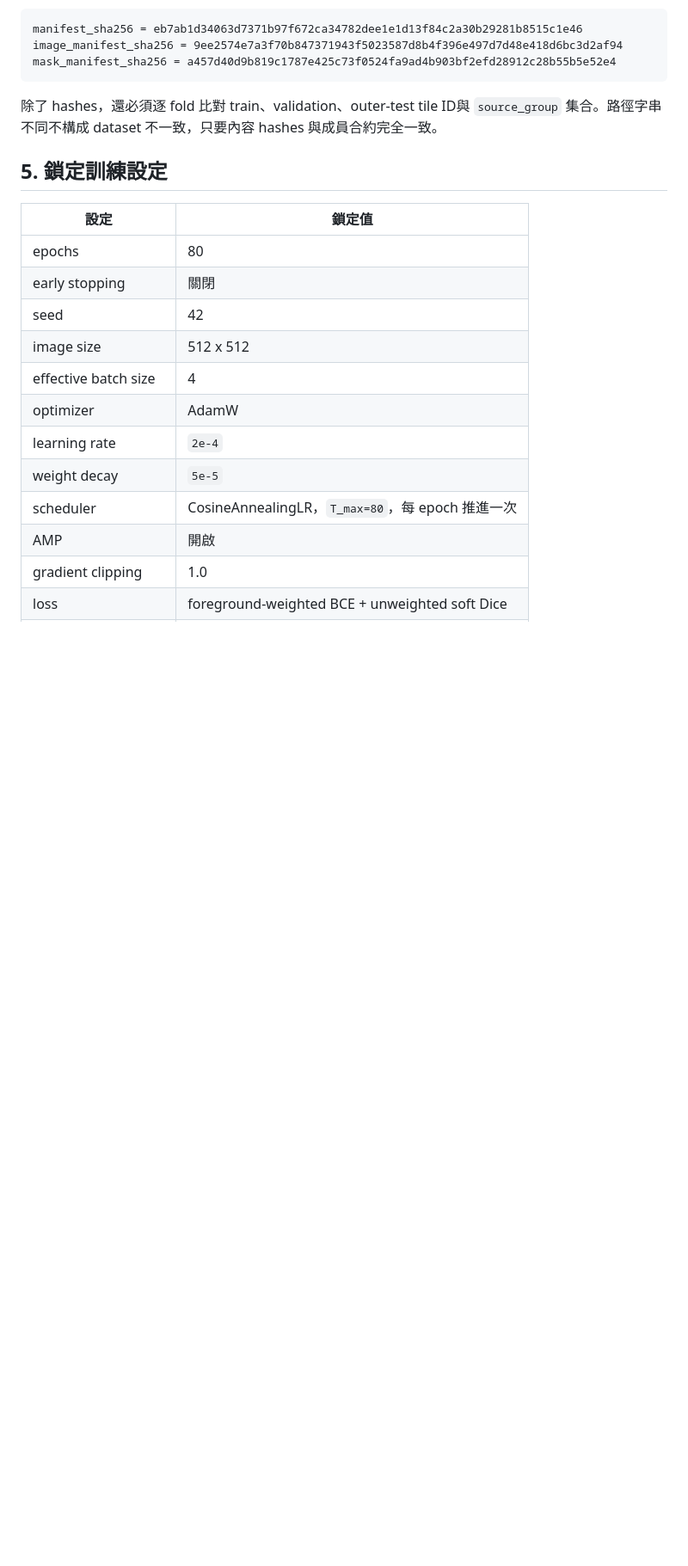
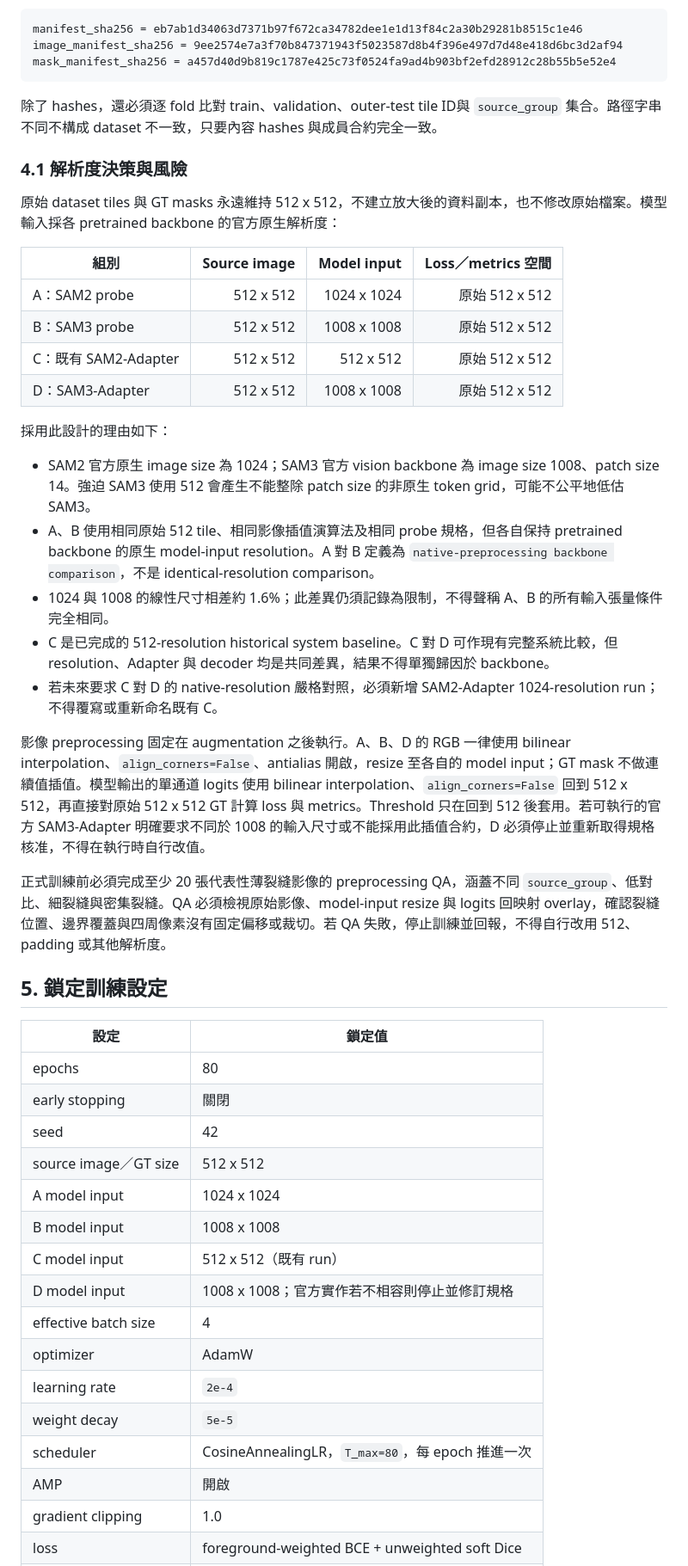
Before and after one commit to jjack5422/Heritage_Deterioration, a Markdown page: sam3_adapter/spec.md, the part around one of its changes. Shown at 86% size. Rendered like a GitHub page; blank space fills up the shorter version.

Commit message:
docs: define native input resolution protocol

```diff
--- a/sam3_adapter/spec.md
+++ b/sam3_adapter/spec.md
@@ -86,6 +86,29 @@ mask_manifest_sha256 = a457d40d9b819c1787e425c73f0524fa9ad4b903bf2efd28912c28b55
 
 除了 hashes，還必須逐 fold 比對 train、validation、outer-test tile ID與 `source_group` 集合。路徑字串不同不構成 dataset 不一致，只要內容 hashes 與成員合約完全一致。
 
+### 4.1 解析度決策與風險
+
+原始 dataset tiles 與 GT masks 永遠維持 512 x 512，不建立放大後的資料副本，也不修改原始檔案。模型輸入採各 pretrained backbone 的官方原生解析度：
+
+| 組別 | Source image | Model input | Loss／metrics 空間 |
+|---|---:|---:|---:|
+| A：SAM2 probe | 512 x 512 | 1024 x 1024 | 原始 512 x 512 |
+| B：SAM3 probe | 512 x 512 | 1008 x 1008 | 原始 512 x 512 |
+| C：既有 SAM2-Adapter | 512 x 512 | 512 x 512 | 原始 512 x 512 |
+| D：SAM3-Adapter | 512 x 512 | 1008 x 1008 | 原始 512 x 512 |
+
+採用此設計的理由如下：
+
+- SAM2 官方原生 image size 為 1024；SAM3 官方 vision backbone 為 image size 1008、patch size 14。強迫 SAM3 使用 512 會產生不能整除 patch size 的非原生 token grid，可能不公平地低估 SAM3。
+- A、B 使用相同原始 512 tile、相同影像插值演算法及相同 probe 規格，但各自保持 pretrained backbone 的原生 model-input resolution。A 對 B 定義為 `native-preprocessing backbone comparison`，不是 identical-resolution comparison。
+- 1024 與 1008 的線性尺寸相差約 1.6%；此差異仍須記錄為限制，不得聲稱 A、B 的所有輸入張量條件完全相同。
+- C 是已完成的 512-resolution historical system baseline。C 對 D 可作現有完整系統比較，但 resolution、Adapter 與 decoder 均是共同差異，結果不得單獨歸因於 backbone。
+- 若未來要求 C 對 D 的 native-resolution 嚴格對照，必須新增 SAM2-Adapter 1024-resolution run；不得覆寫或重新命名既有 C。
+
+影像 preprocessing 固定在 augmentation 之後執行。A、B、D 的 RGB 一律使用 bilinear interpolation、`align_corners=False`、antialias 開啟，resize 至各自的 model input；GT mask 不做連續值插值。模型輸出的單通道 logits 使用 bilinear interpolation、`align_corners=False` 回到 512 x 512，再直接對原始 512 x 512 GT 計算 loss 與 metrics。Threshold 只在回到 512 後套用。若可執行的官方 SAM3-Adapter 明確要求不同於 1008 的輸入尺寸或不能採用此插值合約，D 必須停止並重新取得規格核准，不得在執行時自行改值。
+
+正式訓練前必須完成至少 20 張代表性薄裂縫影像的 preprocessing QA，涵蓋不同 `source_group`、低對比、細裂縫與密集裂縫。QA 必須檢視原始影像、model-input resize 與 logits 回映射 overlay，確認裂縫位置、邊界覆蓋與四周像素沒有固定偏移或裁切。若 QA 失敗，停止訓練並回報，不得自行改用 512、padding 或其他解析度。
+
 ## 5. 鎖定訓練設定
 
 | 設定 | 鎖定值 |
@@ -93,7 +116,11 @@ mask_manifest_sha256 = a457d40d9b819c1787e425c73f0524fa9ad4b903bf2efd28912c28b55
 | epochs | 80 |
 | early stopping | 關閉 |
 | seed | 42 |
-| image size | 512 x 512 |
+| source image／GT size | 512 x 512 |
+| A model input | 1024 x 1024 |
+| B model input | 1008 x 1008 |
+| C model input | 512 x 512（既有 run） |
+| D model input | 1008 x 1008；官方實作若不相容則停止並修訂規格 |
 | effective batch size | 4 |
 | optimizer | AdamW |
 | learning rate | `2e-4` |
```
Also changed, not shown: other parts of sam3_adapter/spec.md (+5 -4 lines).
